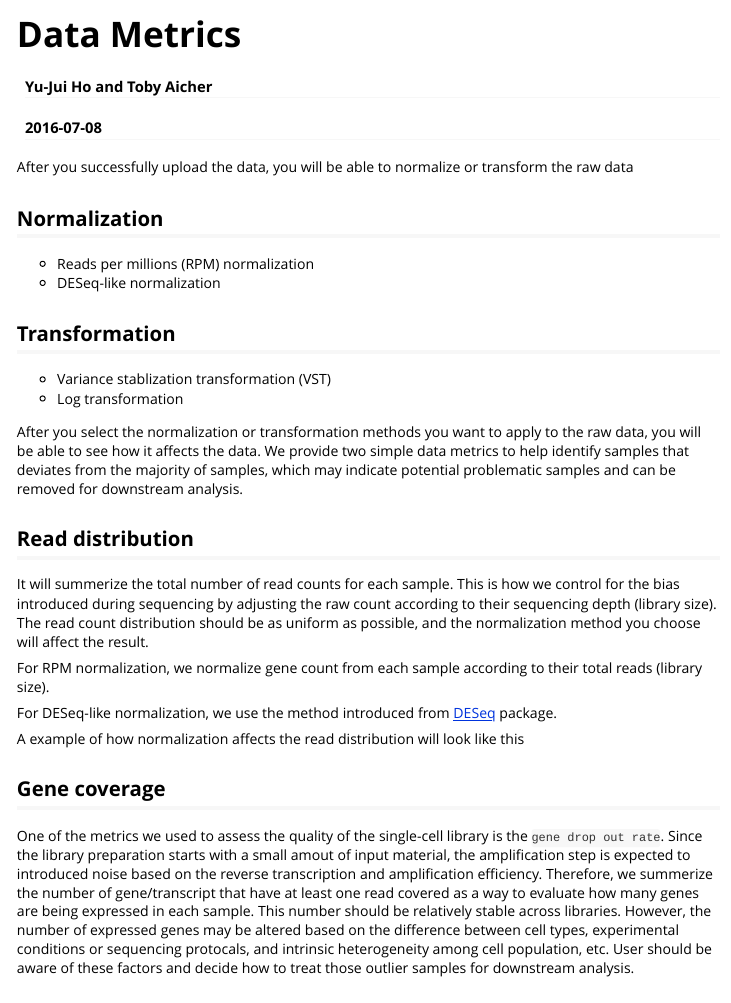
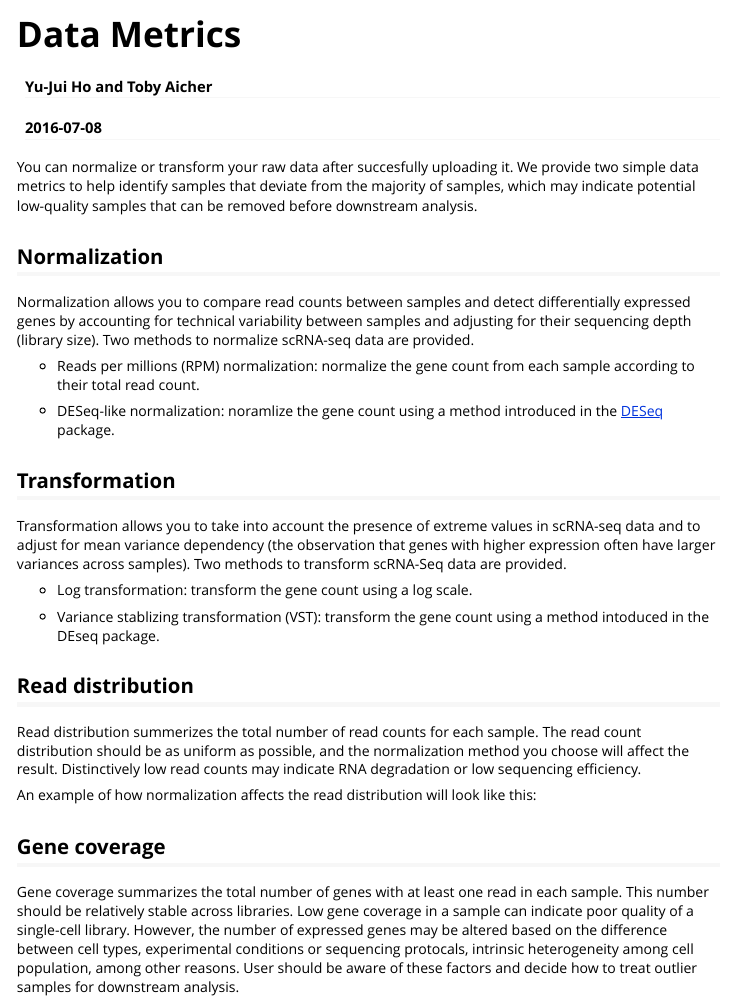
Before and after one commit to naikai/sake, an R Markdown document (vignettes/Data_Metrics.Rmd): the page in a window 1100 px wide, from its top. Rendered offline with R 4.5, knitr and Pandoc, with nearby package versions.

Commit message:
changes to the structure

```diff
--- a/vignettes/Data_Metrics.Rmd
+++ b/vignettes/Data_Metrics.Rmd
@@ -12,30 +12,31 @@ vignette: >
 ---
 
 
-After you successfully upload the data, you will be able to normalize or transform the raw data
+You can normalize or transform your raw data after succesfully uploading it. We provide two simple data metrics to help identify samples that deviate from the majority of samples, which may indicate potential low-quality samples that can be removed before downstream analysis.
 
 ## Normalization
 
-- Reads per millions (RPM) normalization
-- DESeq-like normalization
+Normalization allows you to compare read counts between samples and detect differentially expressed genes by accounting for technical variability between samples and adjusting for their sequencing depth (library size). Two methods to normalize scRNA-seq data are provided.
+
+- Reads per millions (RPM) normalization: normalize the gene count from each sample according to their total read count.
+
+- DESeq-like normalization: noramlize the gene count using a method introduced in the [DESeq](http://bioconductor.org/packages/release/bioc/html/DESeq.html) package.
 
 ## Transformation
 
-- Variance stablization transformation (VST)
-- Log transformation
+Transformation allows you to take into account the presence of extreme values in scRNA-seq data and to adjust for mean variance dependency (the observation that genes with higher expression often have larger variances across samples). Two methods to transform scRNA-Seq data are provided.
 
-After you select the normalization or transformation methods you want to apply to the raw data, you will be able to see how it affects the data. We provide two simple data metrics to help identify samples that deviates from the majority of samples, which may indicate potential problematic samples and can be removed for downstream analysis.
+- Log transformation: transform the gene count using a log scale.
+
+- Variance stablizing transformation (VST): transform the gene count using a method intoduced in the DEseq package.
+
 
 ## Read distribution
 
-It will summerize the total number of read counts for each sample. This is how we control for the bias introduced during sequencing by adjusting the raw count according to their sequencing depth (library size). The read count distribution should be as uniform as possible, and the normalization method you choose will affect the result.
+Read distribution summerizes the total number of read counts for each sample. The read count distribution should be as uniform as possible, and the normalization method you choose will affect the result. Distinctively low read counts may indicate RNA degradation or low sequencing efficiency.
 
-For RPM normalization, we normalize gene count from each sample according to their total reads (library size).
-
-For DESeq-like normalization, we use the method introduced from [DESeq](http://bioconductor.org/packages/release/bioc/html/DESeq.html) package.
-
-A example of how normalization affects the read distribution will look like this
+An example of how normalization affects the read distribution will look like this:
 
 ## Gene coverage
 
-One of the metrics we used to assess the quality of the single-cell library is the `gene drop out rate`. Since the library preparation starts with a small amout of input material, the amplification step is expected to introduced noise based on the reverse transcription and amplification efficiency. Therefore, we summerize the number of gene/transcript that have at least one read covered as a way to evaluate how many genes are being expressed in each sample. This number should be relatively stable across libraries. However, the number of expressed genes may be altered based on the difference between cell types, experimental conditions or sequencing protocals, and intrinsic heterogeneity among cell population, etc. User should be aware of these factors and decide how to treat those outlier samples for downstream analysis.
+Gene coverage summarizes the total number of genes with at least one read in each sample. This number should be relatively stable across libraries. Low gene coverage in a sample can indicate poor quality of a single-cell library. However, the number of expressed genes may be altered based on the difference between cell types, experimental conditions or sequencing protocals, intrinsic heterogeneity among cell population, among other reasons. User should be aware of these factors and decide how to treat outlier samples for downstream analysis.
```
